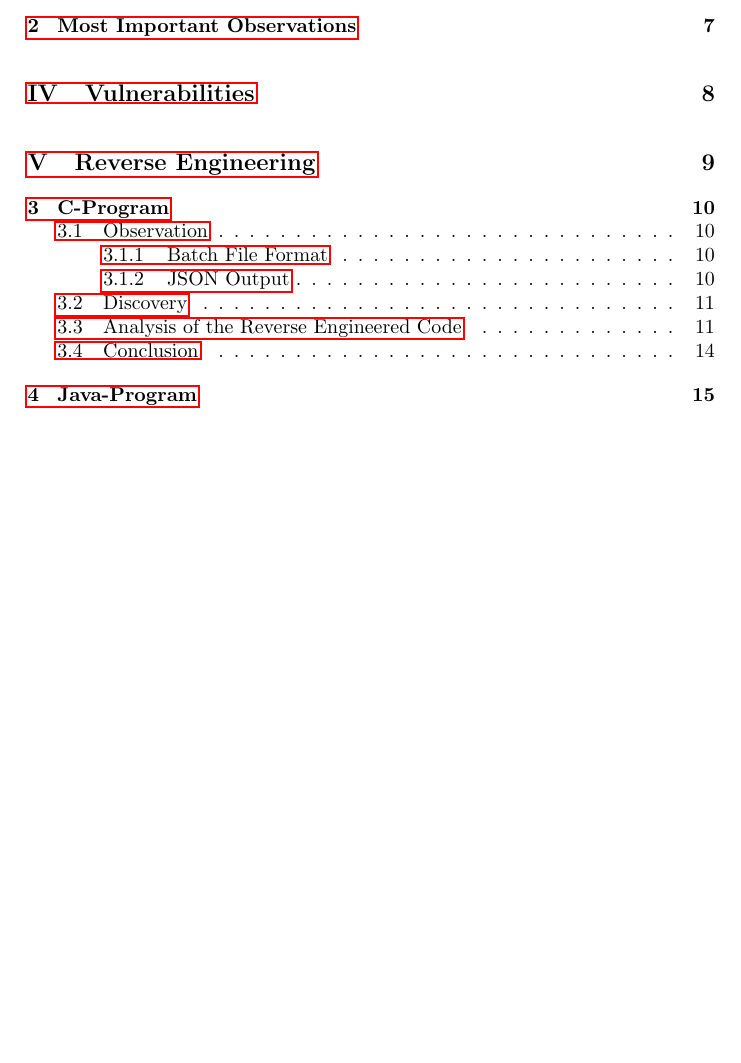
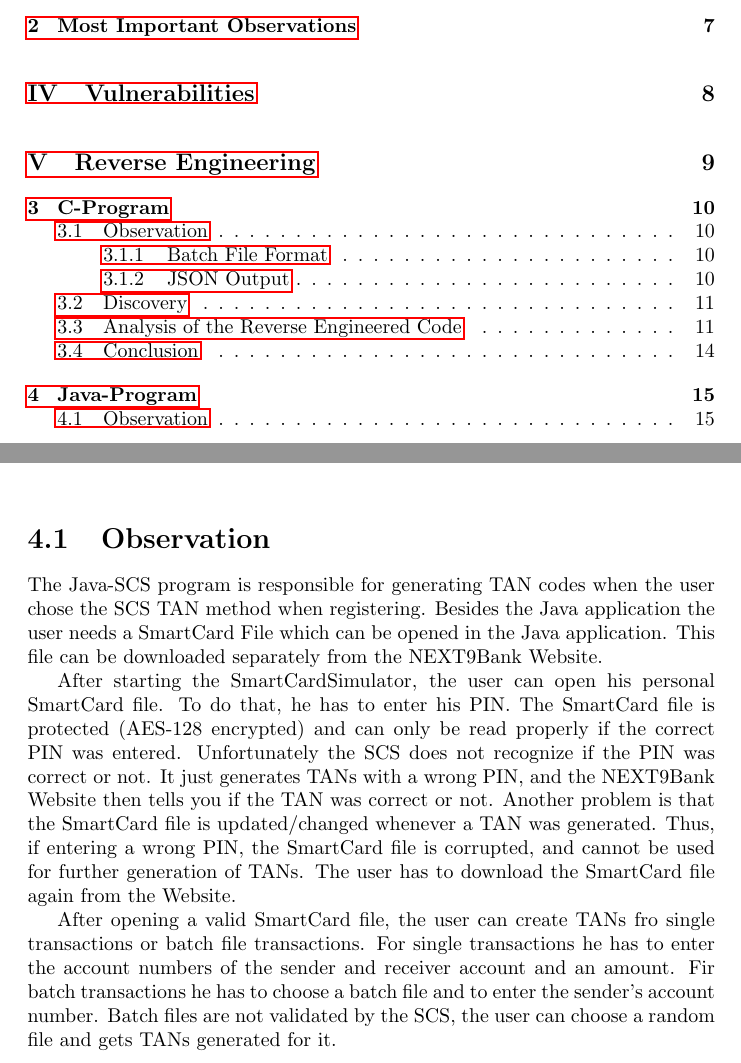
Before and after one commit to SecureCodingTeam7/Phase4, a LaTeX document (main.tex, which reads java_reverse.tex): part of page 4 of 17 before the commit and two parts of pages 4 and 16 of 17 after it, the two joined at a grey line, cut so that both start at the same text, the shorter picture padded with empty space. Compiled offline with pdfLaTeX.

Commit message:
Observations part for Java SCS

```diff
--- a/java_reverse.tex
+++ b/java_reverse.tex
@@ -1 +1,9 @@
 \chapter{Java-Program}
+
+\section{Observation}
+
+The Java-SCS program is responsible for generating TAN codes when the user chose the SCS TAN method when registering. Besides the Java application the user needs a SmartCard File which can be opened in the Java application. This file can be downloaded separately from the NEXT9Bank Website.
+
+After starting the SmartCardSimulator, the user can open his personal SmartCard file. To do that, he has to enter his PIN. The SmartCard file is protected (AES-128 encrypted) and can only be read properly if the correct PIN was entered. Unfortunately the SCS does not recognize if the PIN was correct or not. It just generates TANs with a wrong PIN, and the NEXT9Bank Website then tells you if the TAN was correct or not. Another problem is that the SmartCard file is updated/changed whenever a TAN was generated. Thus, if entering a wrong PIN, the SmartCard file is corrupted, and cannot be used for further generation of TANs. The user has to download the SmartCard file again from the Website.
+
+After opening a valid SmartCard file, the user can create TANs fro single transactions or batch file transactions. For single transactions he has to enter the account numbers of the sender and receiver account and an amount. Fir batch transactions he has to choose a batch file and to enter the sender's account number. Batch files are not validated by the SCS, the user can choose a random file and gets TANs generated for it.
```
